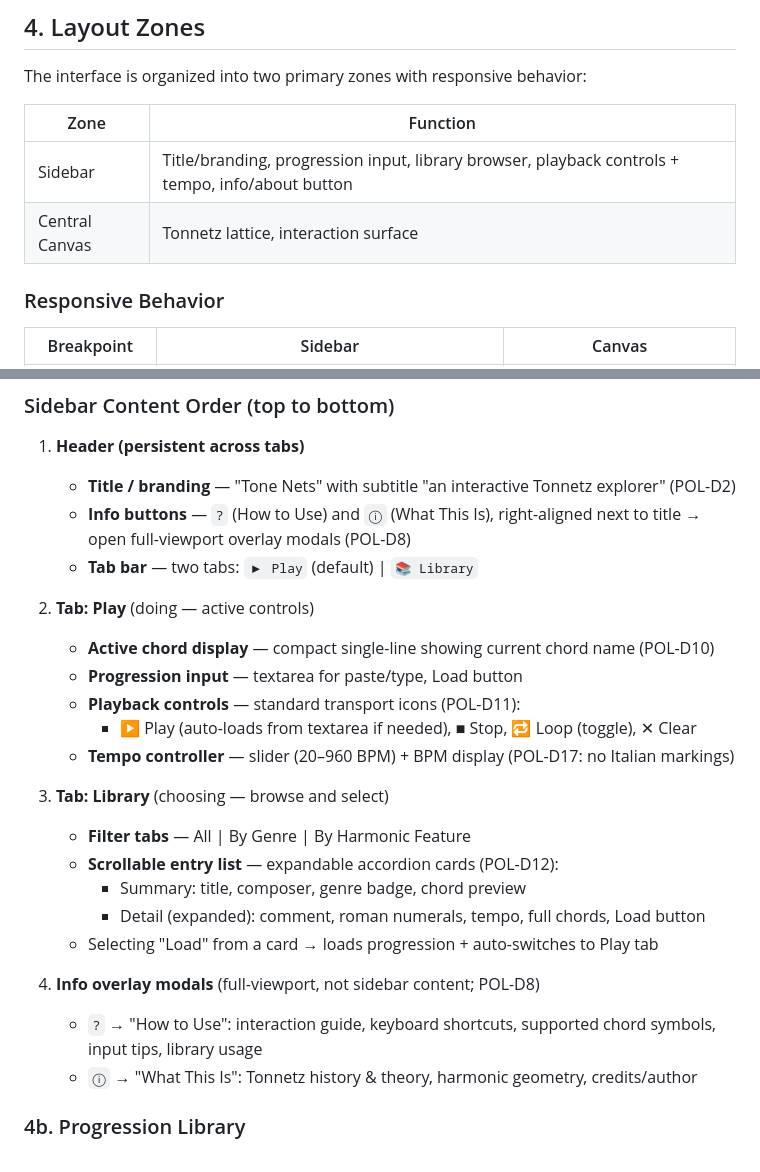
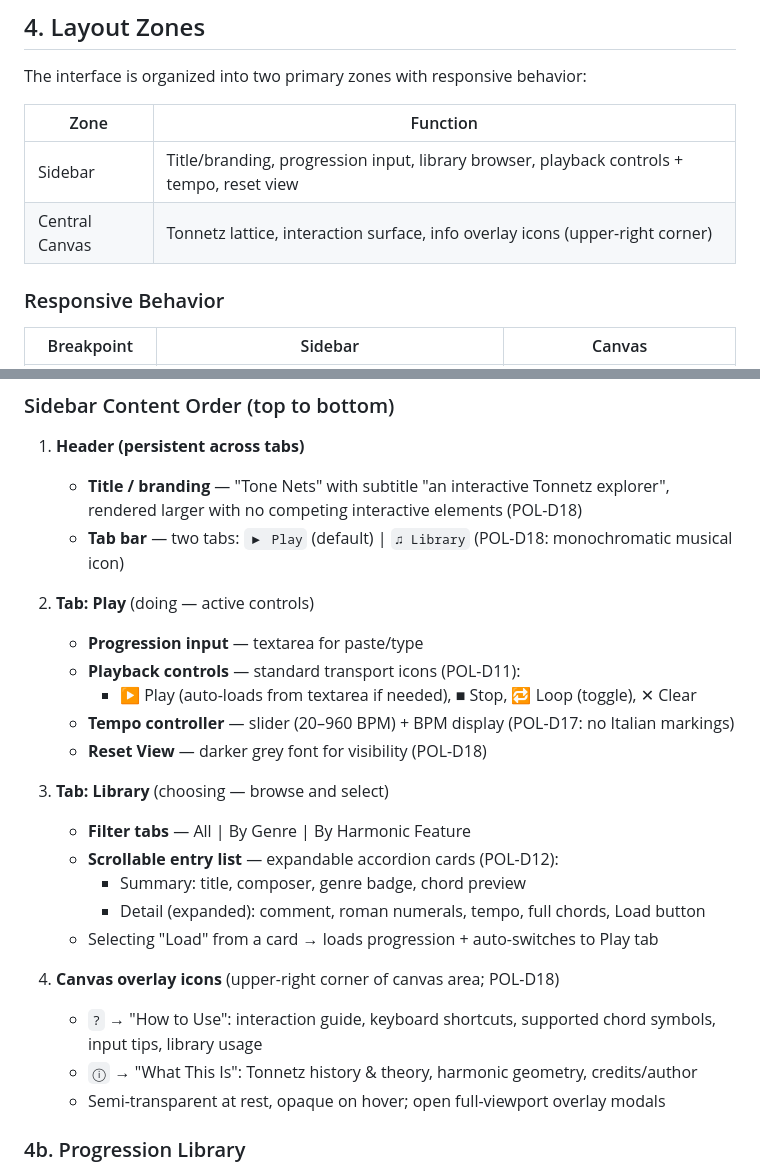
Before and after one commit to LesTP/Tonnetz, a Markdown page: UX_SPEC.md, 2 parts joined by grey strips. GitHub-like rendering.

```diff
--- a/UX_SPEC.md
+++ b/UX_SPEC.md
@@ -112,8 +112,8 @@ The interface is organized into two primary zones with responsive behavior:
 
 | Zone           | Function                                    |
 | -------------- | ------------------------------------------- |
-| Sidebar        | Title/branding, progression input, library browser, playback controls + tempo, info/about button |
-| Central Canvas | Tonnetz lattice, interaction surface        |
+| Sidebar        | Title/branding, progression input, library browser, playback controls + tempo, reset view |
+| Central Canvas | Tonnetz lattice, interaction surface, info overlay icons (upper-right corner) |
 
 ### Responsive Behavior
 
@@ -130,16 +130,15 @@ The interface is organized into two primary zones with responsive behavior:
 ### Sidebar Content Order (top to bottom)
 
 1. **Header (persistent across tabs)**
-   - **Title / branding** — "Tone Nets" with subtitle "an interactive Tonnetz explorer" (POL-D2)
-   - **Info buttons** — `?` (How to Use) and `ⓘ` (What This Is), right-aligned next to title → open full-viewport overlay modals (POL-D8)
-   - **Tab bar** — two tabs: `▶ Play` (default) | `📚 Library`
+   - **Title / branding** — "Tone Nets" with subtitle "an interactive Tonnetz explorer", rendered larger with no competing interactive elements (POL-D18)
+   - **Tab bar** — two tabs: `▶ Play` (default) | `♫ Library` (POL-D18: monochromatic musical icon)
 
 2. **Tab: Play** (doing — active controls)
-   - **Active chord display** — compact single-line showing current chord name (POL-D10)
-   - **Progression input** — textarea for paste/type, Load button
+   - **Progression input** — textarea for paste/type
    - **Playback controls** — standard transport icons (POL-D11):
      - ▶ Play (auto-loads from textarea if needed), ■ Stop, 🔁 Loop (toggle), ✕ Clear
    - **Tempo controller** — slider (20–960 BPM) + BPM display (POL-D17: no Italian markings)
+   - **Reset View** — darker grey font for visibility (POL-D18)
 
 3. **Tab: Library** (choosing — browse and select)
    - **Filter tabs** — All | By Genre | By Harmonic Feature
@@ -148,9 +147,10 @@ The interface is organized into two primary zones with responsive behavior:
      - Detail (expanded): comment, roman numerals, tempo, full chords, Load button
    - Selecting "Load" from a card → loads progression + auto-switches to Play tab
 
-4. **Info overlay modals** (full-viewport, not sidebar content; POL-D8)
+4. **Canvas overlay icons** (upper-right corner of canvas area; POL-D18)
    - `?` → "How to Use": interaction guide, keyboard shortcuts, supported chord symbols, input tips, library usage
    - `ⓘ` → "What This Is": Tonnetz history & theory, harmonic geometry, credits/author
+   - Semi-transparent at rest, opaque on hover; open full-viewport overlay modals
 
 ### 4b. Progression Library
 
```
Also changed, not shown: MVP_POLISH/DEVPLAN.md (+101 -42 lines).
